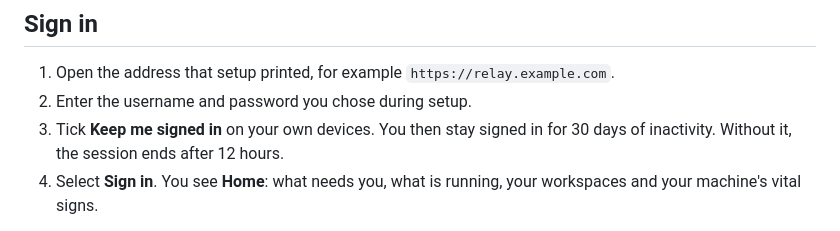
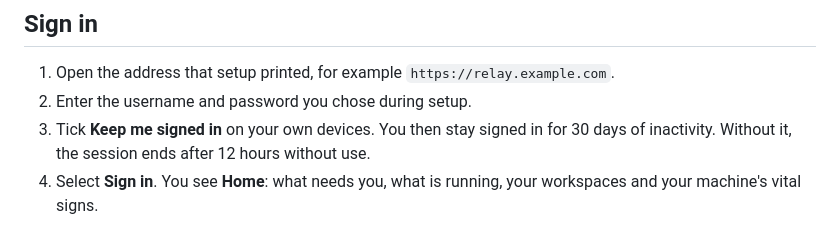
Before and after one commit to aduthekaddu/relay, a Markdown page: docs/getting-started/first-steps.md, the part around the change. GitHub-like rendering.

Commit message:
docs: clarify sliding session expiry

```diff
--- a/docs/getting-started/first-steps.md
+++ b/docs/getting-started/first-steps.md
@@ -16,7 +16,7 @@ later.
    `https://relay.example.com`.
 2. Enter the username and password you chose during setup.
 3. Tick **Keep me signed in** on your own devices. You then stay signed in
-   for 30 days of inactivity. Without it, the session ends after 12 hours.
+   for 30 days of inactivity. Without it, the session ends after 12 hours without use.
 4. Select **Sign in**. You see **Home**: what needs you, what is running,
    your workspaces and your machine's vital signs.
 
```
Also changed, not shown: docs/guides/security.md (+1 -1 lines).
